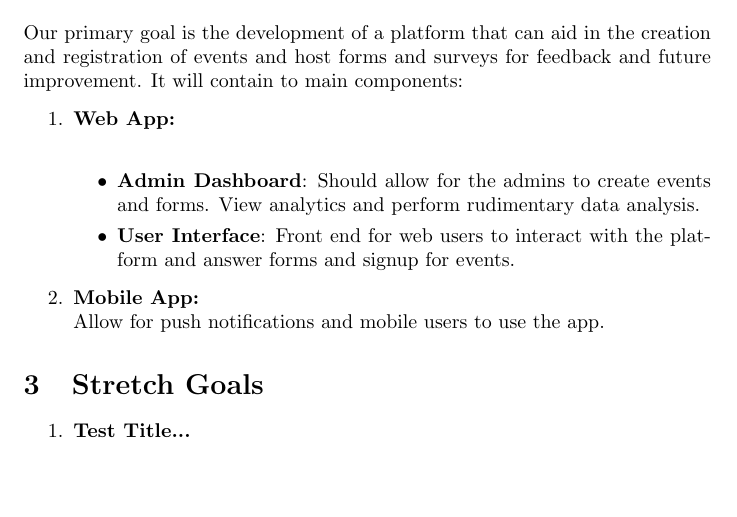
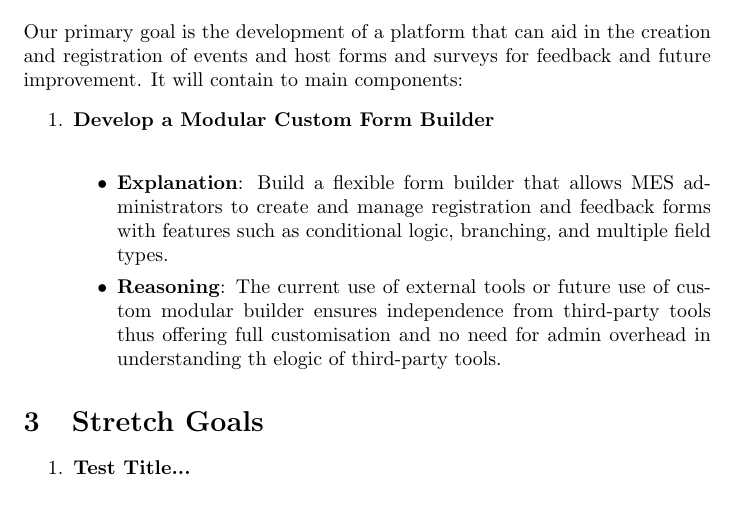
Before and after one commit to VirochaanRG/MES-Event-Management-System, a LaTeX document (docs/ProblemStatementAndGoals/ProblemStatement.tex): part of page 3 of 5, cut so that both start at the same text, the shorter picture padded with empty space. Compiled offline with pdfLaTeX.

Commit message:
Edited Goal 1

```diff
--- a/docs/ProblemStatementAndGoals/ProblemStatement.tex
+++ b/docs/ProblemStatementAndGoals/ProblemStatement.tex
@@ -77,14 +77,11 @@ The Software Environment will be compatible will all major browsers and will wor
 \section{Goals}
 Our primary goal is the development of a platform that can aid in the creation and registration of events and host forms and surveys for feedback and future improvement. It will contain to main components:
 \begin{enumerate}
-    \item \textbf{Web App:} \\
+    \item \textbf{Develop a Modular Custom Form Builder} \\
     \begin{itemize}
-        \item \textbf{Admin Dashboard}: Should allow for the admins to create events and forms. View analytics and perform rudimentary data analysis.
-        \item \textbf{User Interface}: Front end for web users to interact with the platform and answer forms and signup for events.
+        \item \textbf{Explanation}: Build a flexible form builder that allows MES administrators to create and manage registration and feedback forms with features such as conditional logic, branching, and multiple field types.
+        \item \textbf{Reasoning}: The current use of external tools or future use of custom modular builder ensures independence from third-party tools thus offering full customisation and no need for admin overhead in understanding th elogic of third-party tools.
     \end{itemize}
-
-    \item \textbf{Mobile App:} \\
-    Allow for push notifications and mobile users to use the app.
 
 \end{enumerate}
 \section{Stretch Goals}
```
Also changed, not shown: docs/ProblemStatementAndGoals/ProblemStatement.pdf.
